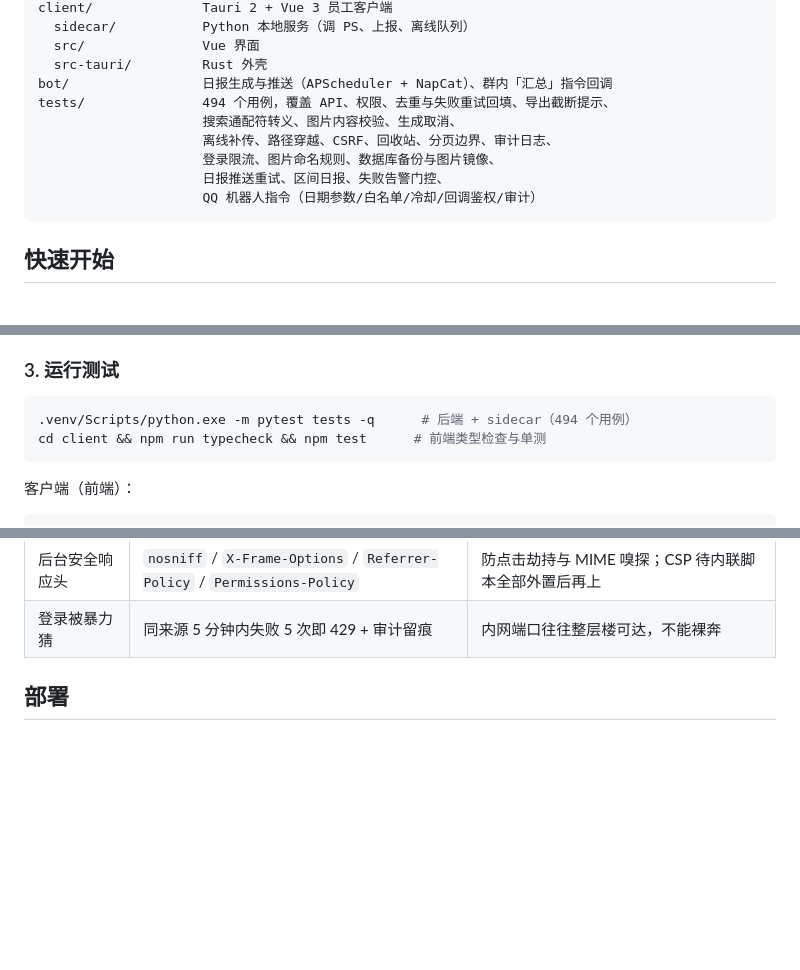
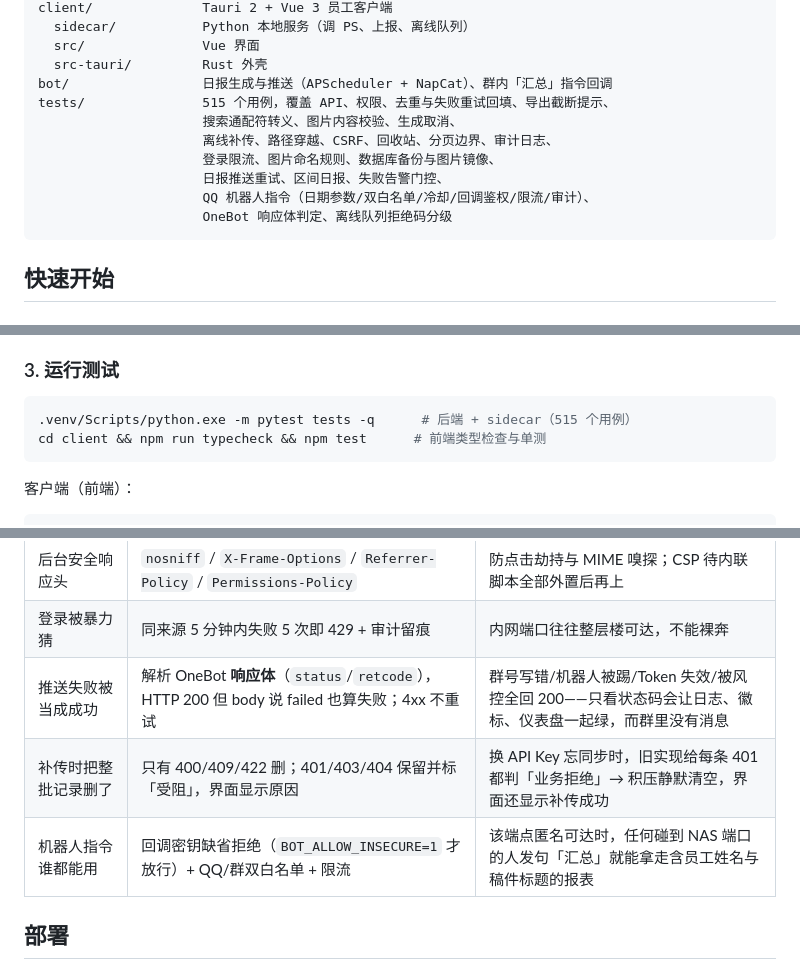
Before and after one commit to zhangpengze/psluyong-lite, a Markdown page: README.md, 3 parts joined by grey strips. Drawn GitHub-style; blank space fills up the shorter version.

````diff
--- a/README.md
+++ b/README.md
@@ -26,12 +26,13 @@ client/              Tauri 2 + Vue 3 员工客户端
   src/               Vue 界面
   src-tauri/         Rust 外壳
 bot/                 日报生成与推送（APScheduler + NapCat）、群内「汇总」指令回调
-tests/               494 个用例，覆盖 API、权限、去重与失败重试回填、导出截断提示、
+tests/               515 个用例，覆盖 API、权限、去重与失败重试回填、导出截断提示、
                      搜索通配符转义、图片内容校验、生成取消、
                      离线补传、路径穿越、CSRF、回收站、分页边界、审计日志、
                      登录限流、图片命名规则、数据库备份与图片镜像、
                      日报推送重试、区间日报、失败告警门控、
-                     QQ 机器人指令（日期参数/白名单/冷却/回调鉴权/审计）
+                     QQ 机器人指令（日期参数/双白名单/冷却/回调鉴权/限流/审计）、
+                     OneBot 响应体判定、离线队列拒绝码分级
 ```
 
 ## 快速开始
@@ -110,7 +111,7 @@ npm run tauri:dev
 ### 3. 运行测试
 
 ```bash
-.venv/Scripts/python.exe -m pytest tests -q      # 后端 + sidecar（494 个用例）
+.venv/Scripts/python.exe -m pytest tests -q      # 后端 + sidecar（515 个用例）
 cd client && npm run typecheck && npm test      # 前端类型检查与单测
 ```
 
@@ -160,6 +161,9 @@ npm run typecheck   # vue-tsc 类型检查（npm run build 会先跑一遍）
 | 系统自身状态看不见 | 仪表盘底部条：最后备份 / 昨日日报推送 / 图片占用 | 业务指标再好看，备份挂了、日报没推也白搭 |
 | 后台安全响应头 | `nosniff` / `X-Frame-Options` / `Referrer-Policy` / `Permissions-Policy` | 防点击劫持与 MIME 嗅探；CSP 待内联脚本全部外置后再上 |
 | 登录被暴力猜 | 同来源 5 分钟内失败 5 次即 429 + 审计留痕 | 内网端口往往整层楼可达，不能裸奔 |
+| 推送失败被当成成功 | 解析 OneBot **响应体**（`status`/`retcode`），HTTP 200 但 body 说 failed 也算失败；4xx 不重试 | 群号写错/机器人被踢/Token 失效/被风控全回 200——只看状态码会让日志、徽标、仪表盘一起绿，而群里没有消息 |
+| 补传时把整批记录删了 | 只有 400/409/422 删；401/403/404 保留并标「受阻」，界面显示原因 | 换 API Key 忘同步时，旧实现给每条 401 都判「业务拒绝」→ 积压静默清空，界面还显示补传成功 |
+| 机器人指令谁都能用 | 回调密钥缺省拒绝（`BOT_ALLOW_INSECURE=1` 才放行）+ QQ/群双白名单 + 限流 | 该端点匿名可达时，任何碰到 NAS 端口的人发句「汇总」就能拿走含员工姓名与稿件标题的报表 |
 
 ## 部署
 
````
Also changed, not shown: docs/RELEASE-READINESS-2026-10-24.md (added, +236 -0 lines).
